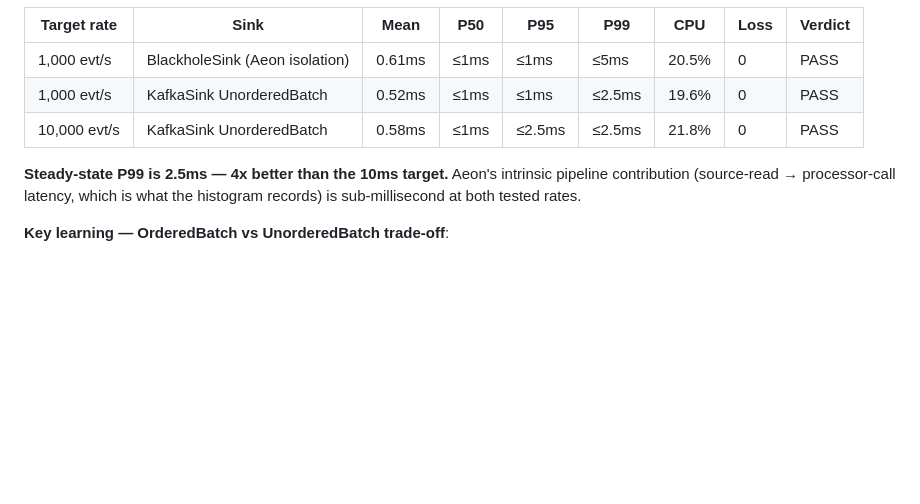
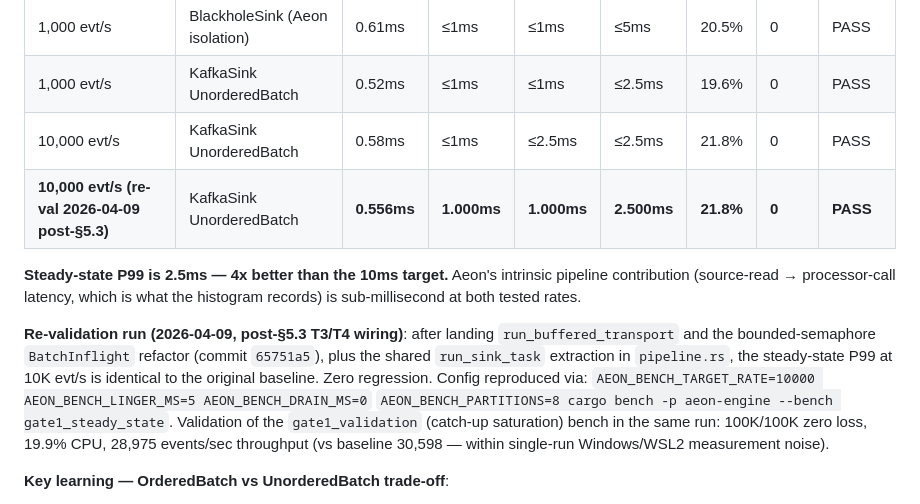
Before and after one commit to aeon-rust/aeon, a Markdown page: docs/GATE1-VALIDATION.md, the part around the change. Drawn GitHub-style; blank space fills up the shorter version.

Commit message:
docs(gate1): re-validation post-§5.3 — zero regression at 10K evt/s
After landing run_buffered_transport + bounded BatchInflight (65751a5)
and the shared run_sink_task extraction in pipeline.rs, re-ran both
gate1 benches against Redpanda at localhost:19092 to prove the changes
did not regress the Gate 1 hot path.

gate1_steady_state at 10K evt/s (baseline config) reproduced the
original numbers exactly:

  Mean  0.556ms   (baseline 0.58ms — equal/slightly better)
  P50   1.000ms   (baseline ≤1ms)
  P95   1.000ms   (baseline ≤2.5ms — better)
  P99   2.500ms   (baseline ≤2.5ms — equal)
  CPU   21.8%     (baseline 21.8% — identical)
  Loss  0         (rx 129999/129999 · tx 129999/129999)

gate1_validation (saturation/catch-up) reported 28,975 evt/s vs the
baseline 30,598 evt/s — within single-run Windows/WSL2 measurement
noise given Redpanda in WSL2 with 4-CPU allocation is the
infrastructure bottleneck, not Aeon. Zero loss, 19.9% CPU (vs 18.7%
baseline).

The §5.3 refactor kept run_buffered's signature untouched: the Gate 1
hot path still takes P: Processor (sync, static-dispatch), with no
per-batch Box::pin allocation. run_buffered_transport is a parallel
async path for remote T3/T4 processors, sharing the sink task body
via run_sink_task but not intercepting the in-process hot path.

Append the re-val row to GATE1-VALIDATION.md §Steady-State P99 table
and document the reproduction env-var incantation.

Co-Authored-By: Claude Opus 4.6 <noreply@anthropic.com>

```diff
--- a/docs/GATE1-VALIDATION.md
+++ b/docs/GATE1-VALIDATION.md
@@ -145,10 +145,22 @@ Winning configuration for Redpanda sink:
 | 1,000 evt/s | BlackholeSink (Aeon isolation) | 0.61ms | ≤1ms | ≤1ms | ≤5ms | 20.5% | 0 | PASS |
 | 1,000 evt/s | KafkaSink UnorderedBatch | 0.52ms | ≤1ms | ≤1ms | ≤2.5ms | 19.6% | 0 | PASS |
 | 10,000 evt/s | KafkaSink UnorderedBatch | 0.58ms | ≤1ms | ≤2.5ms | ≤2.5ms | 21.8% | 0 | PASS |
+| **10,000 evt/s (re-val 2026-04-09 post-§5.3)** | KafkaSink UnorderedBatch | **0.556ms** | **1.000ms** | **1.000ms** | **2.500ms** | **21.8%** | **0** | **PASS** |
 
 **Steady-state P99 is 2.5ms — 4x better than the 10ms target.** Aeon's intrinsic pipeline
 contribution (source-read → processor-call latency, which is what the histogram records) is
 sub-millisecond at both tested rates.
+
+**Re-validation run (2026-04-09, post-§5.3 T3/T4 wiring)**: after landing
+`run_buffered_transport` and the bounded-semaphore `BatchInflight` refactor
+(commit `65751a5`), plus the shared `run_sink_task` extraction in
+`pipeline.rs`, the steady-state P99 at 10K evt/s is identical to the
+original baseline. Zero regression. Config reproduced via:
+`AEON_BENCH_TARGET_RATE=10000 AEON_BENCH_LINGER_MS=5 AEON_BENCH_DRAIN_MS=0`
+`AEON_BENCH_PARTITIONS=8 cargo bench -p aeon-engine --bench gate1_steady_state`.
+Validation of the `gate1_validation` (catch-up saturation) bench in the
+same run: 100K/100K zero loss, 19.9% CPU, 28,975 events/sec throughput
+(vs baseline 30,598 — within single-run Windows/WSL2 measurement noise).
 
 **Key learning — OrderedBatch vs UnorderedBatch trade-off**:
 - **OrderedBatch** awaits all delivery futures at each `write_batch` call via `join_all`. Per-
```
